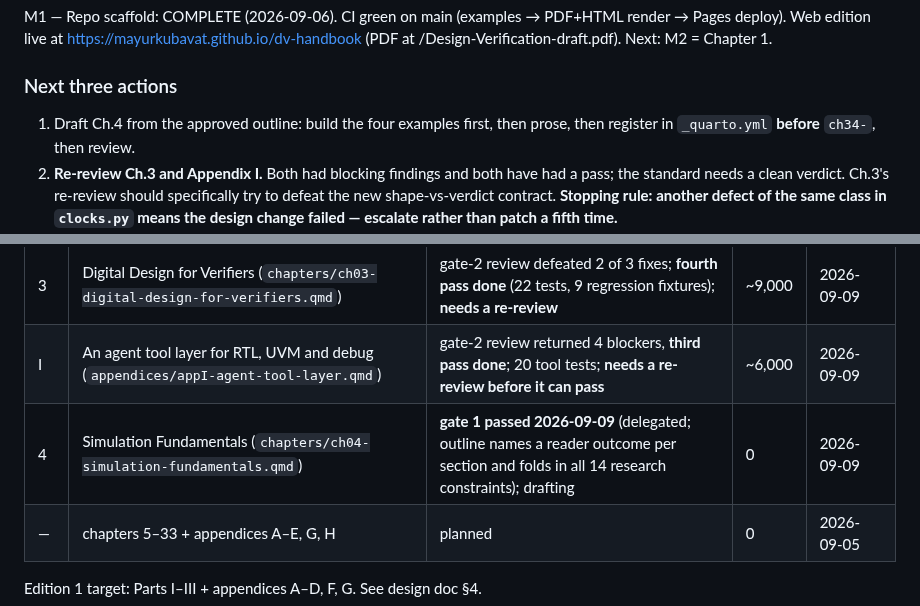
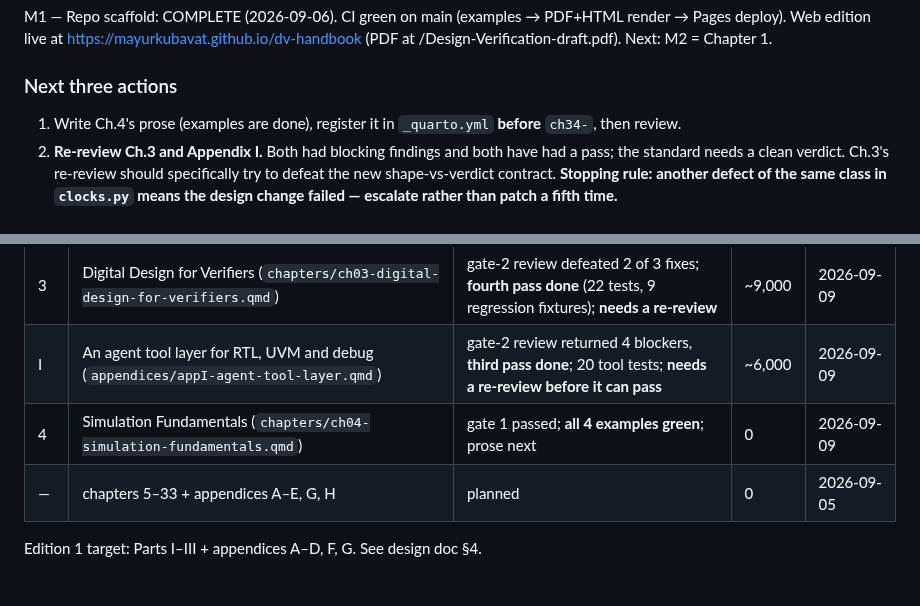
Before and after one commit to mayurkubavat/dv-handbook, a Markdown page: STATUS.md, 2 parts joined by grey strips. Drawn GitHub-style; blank space fills up the shorter version.

Commit message:
STATUS: Ch.4 examples complete

```diff
--- a/STATUS.md
+++ b/STATUS.md
@@ -9,7 +9,7 @@
 M1 — Repo scaffold: COMPLETE (2026-09-06). CI green on main (examples → PDF+HTML render → Pages deploy). Web edition live at https://mayurkubavat.github.io/dv-handbook (PDF at /Design-Verification-draft.pdf). Next: M2 = Chapter 1.
 
 ### Next three actions
-1. Draft Ch.4 from the approved outline: build the four examples first, then prose, then register in `_quarto.yml` **before** `ch34-`, then review.
+1. Write Ch.4's prose (examples are done), register it in `_quarto.yml` **before** `ch34-`, then review.
 2. **Re-review Ch.3 and Appendix I.** Both had blocking findings and both have had a pass; the standard needs a clean verdict. Ch.3's re-review should specifically try to defeat the new shape-vs-verdict contract. **Stopping rule: another defect of the same class in `clocks.py` means the design change failed — escalate rather than patch a fifth time.**
 3. Then Ch.5, or whichever of Part II the author prefers. `docs/reviews/ch03-verify-2026-09-08.md` verifies that Ch.3's 32 findings were actually fixed, re-running the four blocking tool bugs against *its own* constructed designs rather than the committed fixtures, and hunting regressions in the second pass. `docs/reviews/appI-review-2026-09-08.md` is Appendix I's first review, weighted to vendor-claims-as-results. When they land: make the passes, then gate 2 on both.
 0b. ~~Appendix I: dispatch a review subagent.~~ It is the only book page that has not been through the review gate, and the Ch.3 review caught four real bugs, so this one should not ship unreviewed. Ask the reviewer specifically to check that no vendor figure is stated as a result and that every dated claim still matches its source.
@@ -38,7 +38,7 @@ States: planned → outlined → drafting → examples-verified → reviewed →
 | 35 | Generative AI and Agentic DV (`chapters/ch34-generative-ai-agentic-dv.qmd`; file name keeps 34, chapter is 35 and closes the book) | **reviewed** (gate 2 approved by author 2026-09-07; concept chapter, no runnable examples by design) | ~7,600 | 2026-09-06 |
 | 3 | Digital Design for Verifiers (`chapters/ch03-digital-design-for-verifiers.qmd`) | gate-2 review defeated 2 of 3 fixes; **fourth pass done** (22 tests, 9 regression fixtures); **needs a re-review** | ~9,000 | 2026-09-09 |
 | I | An agent tool layer for RTL, UVM and debug (`appendices/appI-agent-tool-layer.qmd`) | gate-2 review returned 4 blockers, **third pass done**; 20 tool tests; **needs a re-review before it can pass** | ~6,000 | 2026-09-09 |
-| 4 | Simulation Fundamentals (`chapters/ch04-simulation-fundamentals.qmd`) | **gate 1 passed 2026-09-09** (delegated; outline names a reader outcome per section and folds in all 14 research constraints); drafting | 0 | 2026-09-09 |
+| 4 | Simulation Fundamentals (`chapters/ch04-simulation-fundamentals.qmd`) | gate 1 passed; **all 4 examples green**; prose next | 0 | 2026-09-09 |
 | — | chapters 5–33 + appendices A–E, G, H | planned | 0 | 2026-09-05 |
 
 Edition 1 target: Parts I–III + appendices A–D, F, G. See design doc §4.
```
